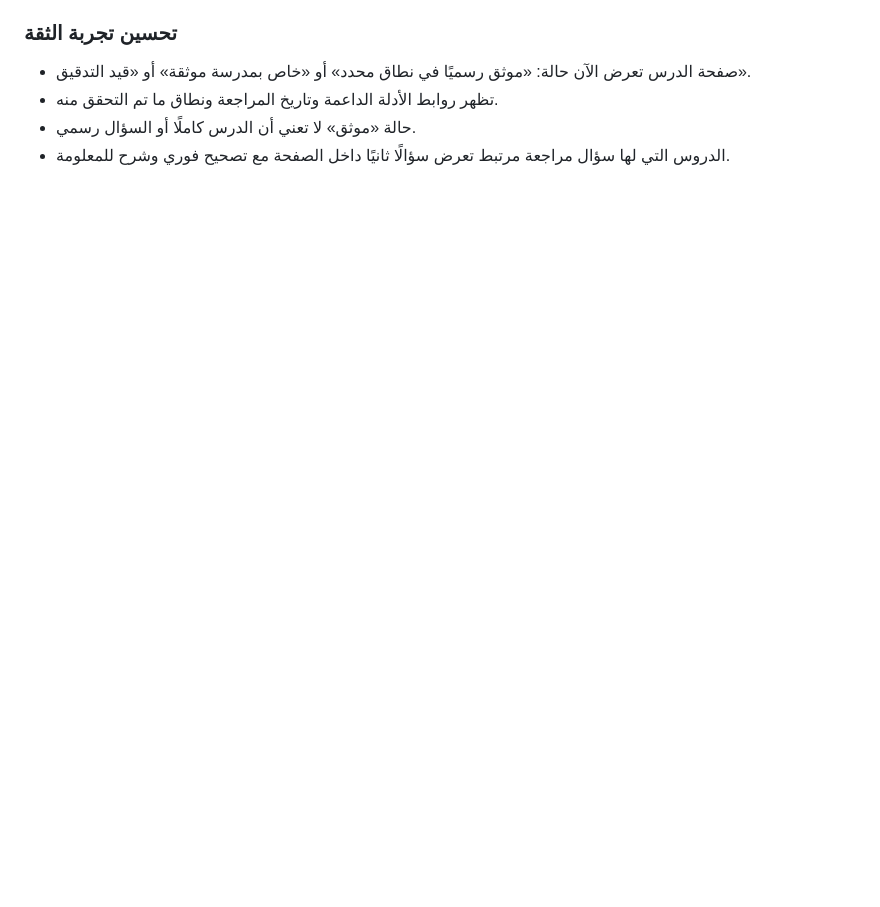
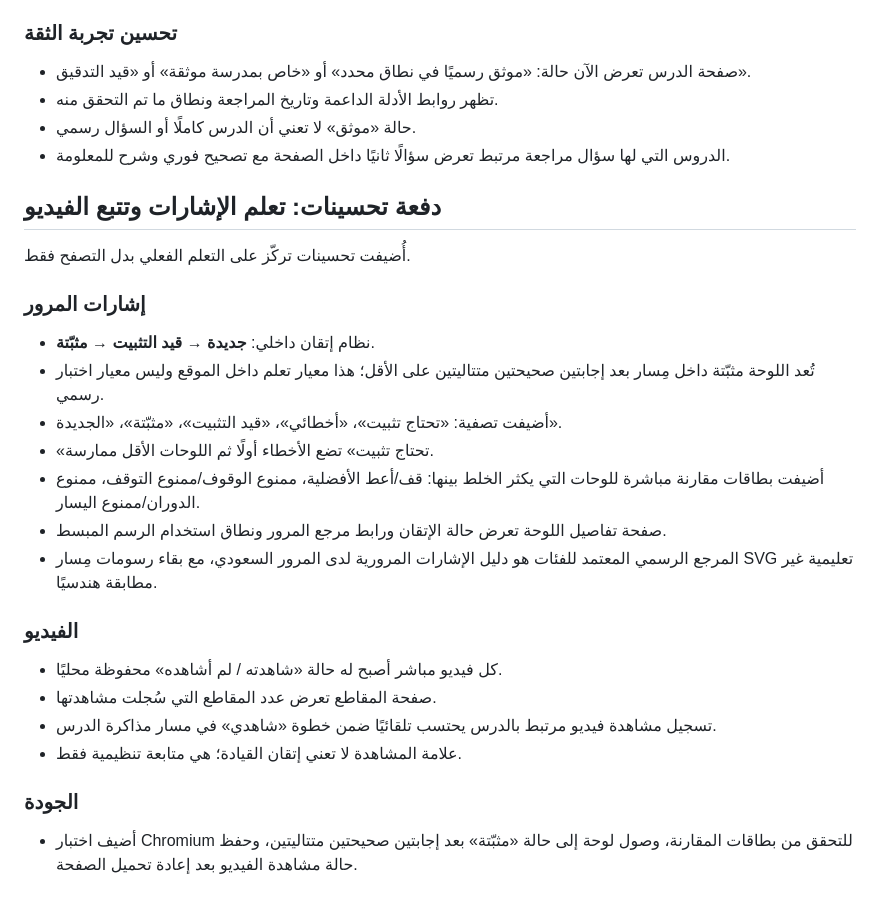
Before and after one commit to wejdan0404/masar-bmw, a Markdown page: docs/FULL-SITE-AUDIT-2026-10-13.md, the part around the change. Drawn GitHub-style; blank space fills up the shorter version.

Commit message:
docs: record sign mastery and video progress improvements

```diff
--- a/docs/FULL-SITE-AUDIT-2026-10-13.md
+++ b/docs/FULL-SITE-AUDIT-2026-10-13.md
@@ -91,3 +91,25 @@
 - تظهر روابط الأدلة الداعمة وتاريخ المراجعة ونطاق ما تم التحقق منه.
 - حالة «موثق» لا تعني أن الدرس كاملًا أو السؤال رسمي.
 - الدروس التي لها سؤال مراجعة مرتبط تعرض سؤالًا ثانيًا داخل الصفحة مع تصحيح فوري وشرح للمعلومة.
+
+
+## دفعة تحسينات: تعلم الإشارات وتتبع الفيديو
+أُضيفت تحسينات تركّز على التعلم الفعلي بدل التصفح فقط.
+
+### إشارات المرور
+- نظام إتقان داخلي: **جديدة → قيد التثبيت → مثبّتة**.
+- تُعد اللوحة مثبّتة داخل مِسار بعد إجابتين صحيحتين متتاليتين على الأقل؛ هذا معيار تعلم داخل الموقع وليس معيار اختبار رسمي.
+- أضيفت تصفية: «تحتاج تثبيت»، «أخطائي»، «قيد التثبيت»، «مثبّتة»، «الجديدة».
+- «تحتاج تثبيت» تضع الأخطاء أولًا ثم اللوحات الأقل ممارسة.
+- أضيفت بطاقات مقارنة مباشرة للوحات التي يكثر الخلط بينها: قف/أعط الأفضلية، ممنوع الوقوف/ممنوع التوقف، ممنوع الدوران/ممنوع اليسار.
+- صفحة تفاصيل اللوحة تعرض حالة الإتقان ورابط مرجع المرور ونطاق استخدام الرسم المبسط.
+- المرجع الرسمي المعتمد للفئات هو دليل الإشارات المرورية لدى المرور السعودي، مع بقاء رسومات مِسار SVG تعليمية غير مطابقة هندسيًا.
+
+### الفيديو
+- كل فيديو مباشر أصبح له حالة «شاهدته / لم أشاهده» محفوظة محليًا.
+- صفحة المقاطع تعرض عدد المقاطع التي سُجلت مشاهدتها.
+- تسجيل مشاهدة فيديو مرتبط بالدرس يحتسب تلقائيًا ضمن خطوة «شاهدي» في مسار مذاكرة الدرس.
+- علامة المشاهدة لا تعني إتقان القيادة؛ هي متابعة تنظيمية فقط.
+
+### الجودة
+- أضيف اختبار Chromium للتحقق من بطاقات المقارنة، وصول لوحة إلى حالة «مثبّتة» بعد إجابتين صحيحتين متتاليتين، وحفظ حالة مشاهدة الفيديو بعد إعادة تحميل الصفحة.
```
